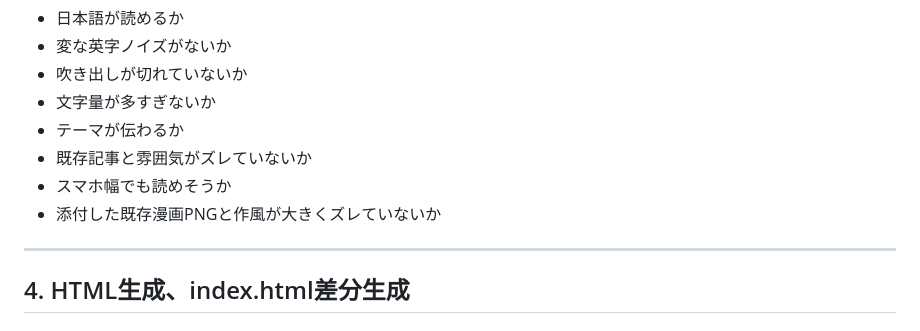
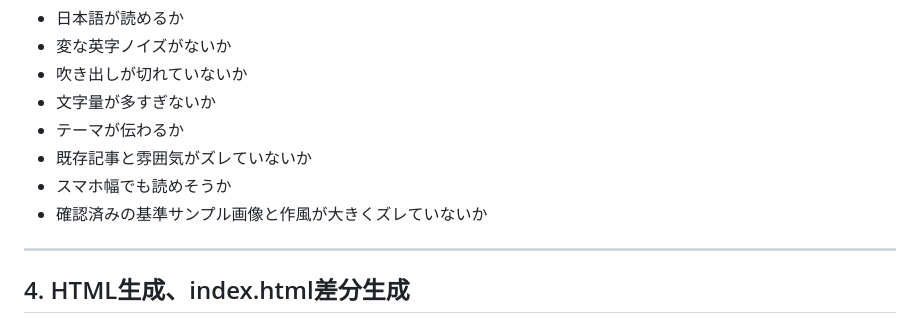
Before and after one commit to stellates/ai-distance, a Markdown page: docs/agent/CHATGPT_ASSISTANT_GUIDE.md, the part around the change. Rendered like a GitHub page.

Commit message:
mod: 画像レビュー条件修正

```diff
--- a/docs/agent/CHATGPT_ASSISTANT_GUIDE.md
+++ b/docs/agent/CHATGPT_ASSISTANT_GUIDE.md
@@ -363,7 +363,7 @@ ChatGPT が GitHub連携等で画像内容を直接確認できる場合は、
 - テーマが伝わるか
 - 既存記事と雰囲気がズレていないか
 - スマホ幅でも読めそうか
-- 添付した既存漫画PNGと作風が大きくズレていないか
+- 確認済みの基準サンプル画像と作風が大きくズレていないか
 
 ---
 
```
